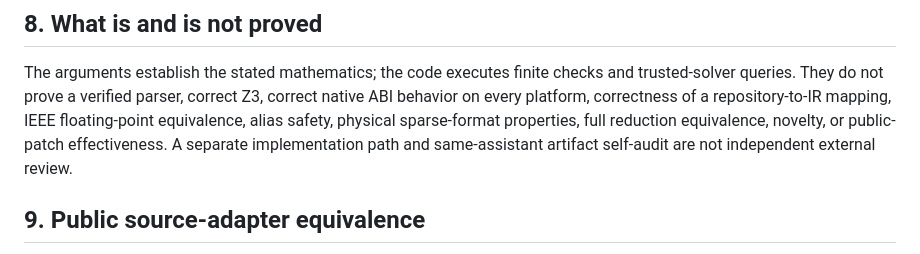
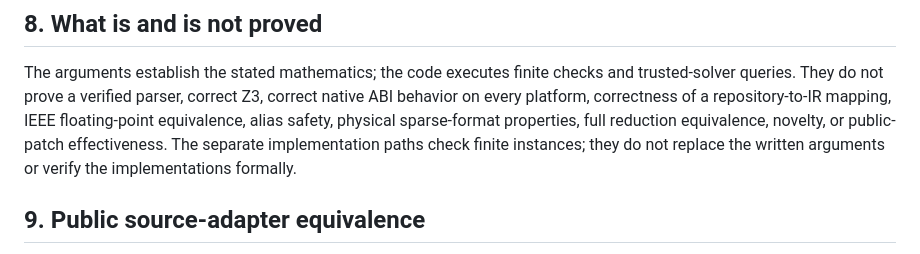
Before and after one commit to Haoyi-Zhang/TensorGrade-code, a Markdown page: proofs/core.md, the part around the change. Rendered like a GitHub page.

```diff
--- a/proofs/core.md
+++ b/proofs/core.md
@@ -248,8 +248,8 @@ and trusted-solver queries. They do not prove a verified parser, correct Z3,
 correct native ABI behavior on every platform, correctness of a repository-to-IR
 mapping, IEEE floating-point equivalence, alias safety, physical sparse-format
 properties, full reduction equivalence, novelty, or public-patch effectiveness.
-A separate implementation path and same-assistant artifact self-audit are not
-independent external review.
+The separate implementation paths check finite instances; they do not replace
+the written arguments or verify the implementations formally.
 
 ## 9. Public source-adapter equivalence
 
```
Also changed, not shown: README.md (+0 -5 lines), docs/validation.md (+1 -1 lines).
